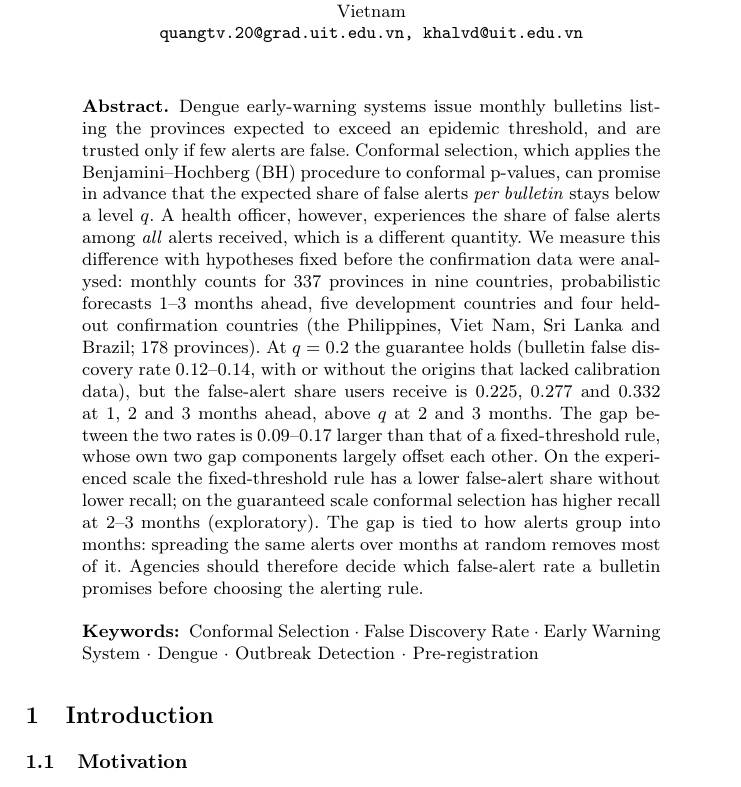
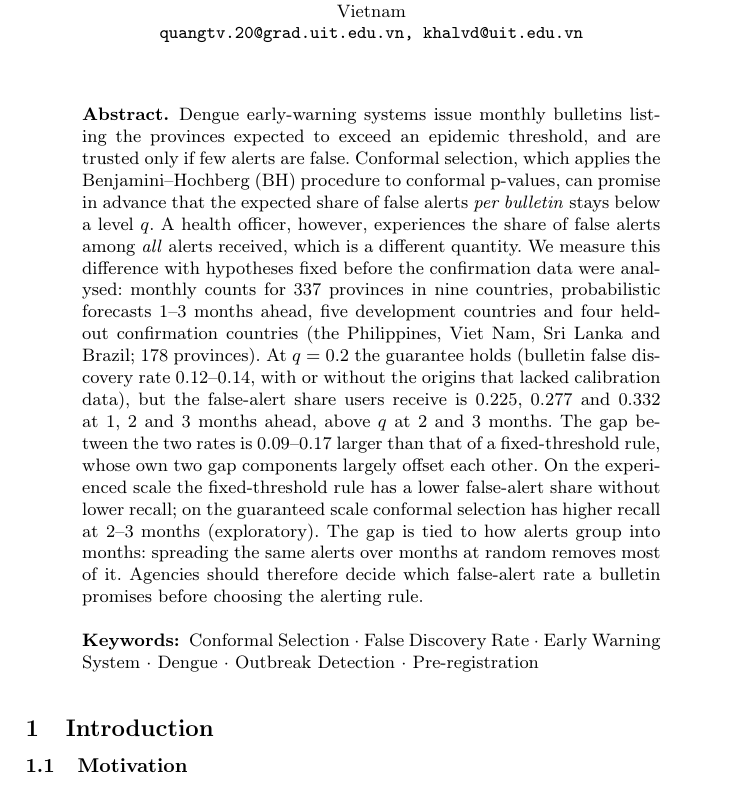
Before and after one commit to tranquanguit/dengue-calibrated-alerts, a LaTeX paper (manuscript/llncs_ceii2026/main.tex): part of page 1 of 11 before the commit and part of page 1 of 10 after it, cut so that both start at the same text. Compiled offline with pdfLaTeX.

Commit message:
CEII manuscript: tighter heading and float spacing (10 pages)

```diff
--- a/manuscript/llncs_ceii2026/main.tex
+++ b/manuscript/llncs_ceii2026/main.tex
@@ -13,6 +13,19 @@
 \usepackage{color}
 \renewcommand\UrlFont{\color{blue}\rmfamily}
 \urlstyle{rm}
+
+% tighter heading spacing (same commands as llncs.cls, smaller skips and no stretch)
+\makeatletter
+\renewcommand\section{\@startsection{section}{1}{\z@}{-12\p@ \@plus -2\p@ \@minus -2\p@}{6\p@ \@plus 2\p@ \@minus 1\p@}{\normalfont\large\bfseries\boldmath\rightskip=\z@ \@plus 8em\pretolerance=10000 }}
+\renewcommand\subsection{\@startsection{subsection}{2}{\z@}{-10\p@ \@plus -2\p@ \@minus -2\p@}{4\p@ \@plus 2\p@ \@minus 1\p@}{\normalfont\normalsize\bfseries\boldmath\rightskip=\z@ \@plus 8em\pretolerance=10000 }}
+\makeatother
+\raggedbottom
+
+% tighter space around floats and displayed equations
+\setlength{\textfloatsep}{10pt plus 2pt minus 2pt}
+\setlength{\floatsep}{8pt plus 2pt minus 2pt}
+\setlength{\intextsep}{8pt plus 2pt minus 2pt}
+\AtBeginDocument{\setlength{\abovedisplayskip}{6pt plus 2pt minus 2pt}\setlength{\belowdisplayskip}{6pt plus 2pt minus 2pt}}
 
 % float placement: let figures and tables share pages with text
 \renewcommand{\topfraction}{0.9}
```
Also changed, not shown: manuscript/llncs_ceii2026/main.pdf.
